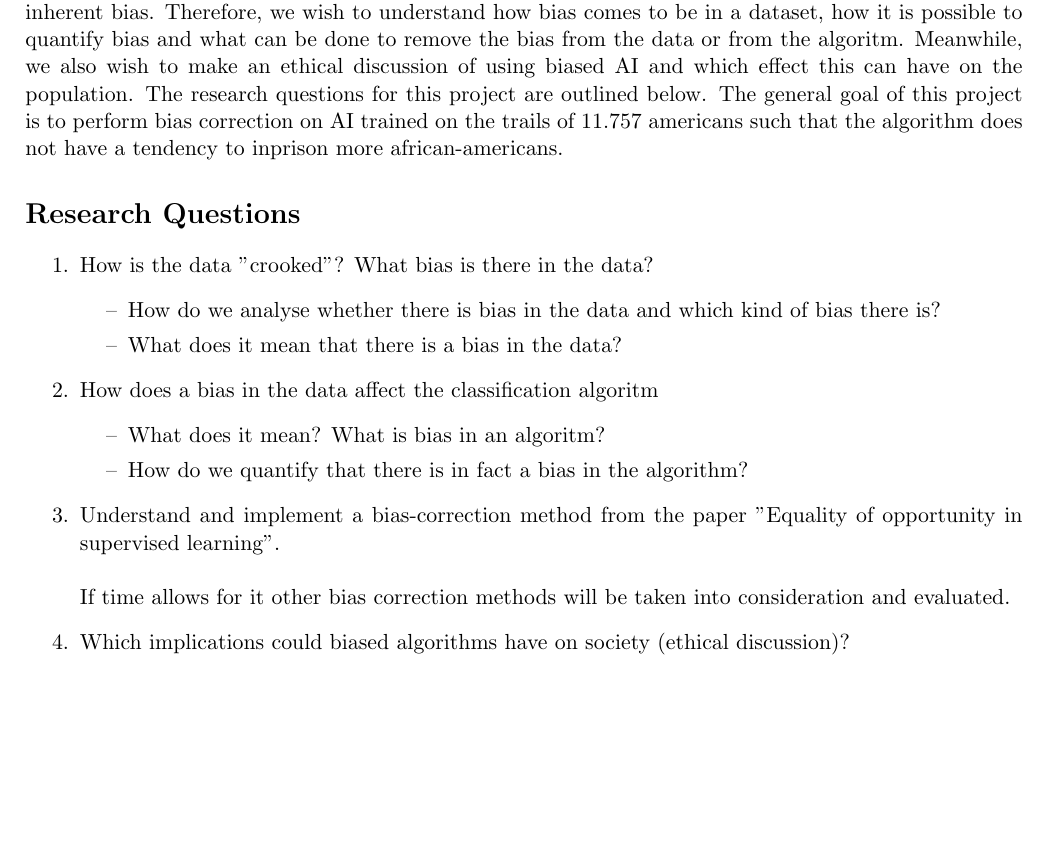
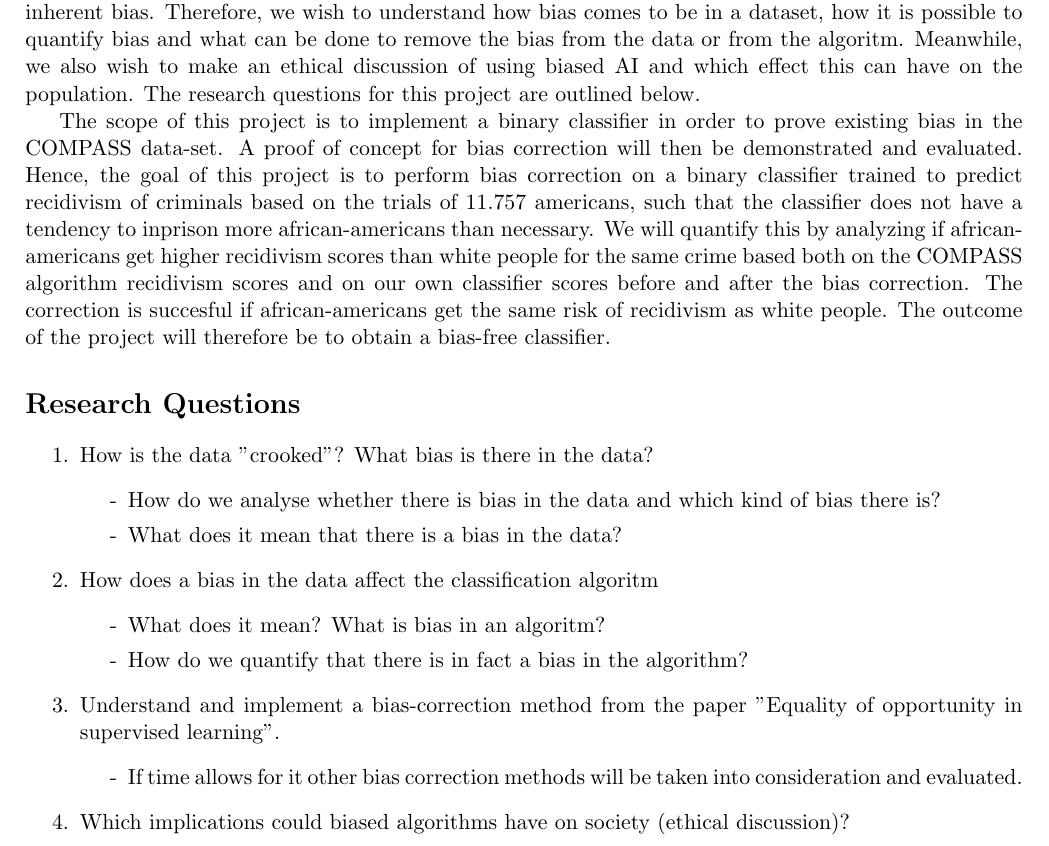
Before and after one commit to oskarwiese/fagprojekt, a LaTeX document (deliverables/projektbeskrivelse.tex): part of page 2 of 2, cut so that both start at the same text, the shorter picture padded with empty space. Compiled offline with pdfLaTeX.

Commit message:
project description

```diff
--- a/deliverables/projektbeskrivelse.tex
+++ b/deliverables/projektbeskrivelse.tex
@@ -11,7 +11,9 @@
 	\newpage
 
 	\noindent
-	Safe AI is becomming ever increasingly important as researchers realize that the general public has a tendency to blindly trust the predictions of artificial intelligence. This has especially become evident in the US legal system, where judges have started using recidivism (the tendency to reoffend) classifiers to convict criminals, with the downside that african-americans had a tendency to get longer convictions for the same crime and a larger probabity of recidivism. While this could be a fault occurring from the general rampant racism in the US, the classification algorithm does not seem to improve the situation. The reason for the bias of the algorithm could be that the data used to train the classifer also has an inherent bias. Therefore, we wish to understand how bias comes to be in a dataset, how it is possible to quantify bias and what can be done to remove the bias from the data or from the algoritm. Meanwhile, we also wish to make an ethical discussion of using biased AI and which effect this can have on the population. The research questions for this project are outlined below. The general goal of this project is to perform bias correction on AI trained on the trails of 11.757 americans such that the algorithm does not have a tendency to inprison more african-americans.
+	Safe AI is becomming ever increasingly important as researchers realize that the general public has a tendency to blindly trust the predictions of artificial intelligence. This has especially become evident in the US legal system, where judges have started using recidivism (the tendency to reoffend) classifiers to convict criminals, with the downside that african-americans had a tendency to get longer convictions for the same crime and a larger probabity of recidivism. While this could be a fault occurring from the general rampant racism in the US, the classification algorithm does not seem to improve the situation. The reason for the bias of the algorithm could be that the data used to train the classifer also has an inherent bias. Therefore, we wish to understand how bias comes to be in a dataset, how it is possible to quantify bias and what can be done to remove the bias from the data or from the algoritm. Meanwhile, we also wish to make an ethical discussion of using biased AI and which effect this can have on the population. The research questions for this project are outlined below.
+
+	The scope of this project is to implement a binary classifier in order to prove existing bias in the COMPASS data-set. A proof of concept for bias correction will then be demonstrated and evaluated. Hence, the goal of this project is to perform bias correction on a binary classifier trained to predict recidivism of criminals based on the trials of 11.757 americans, such that the classifier does not have a tendency to inprison more african-americans than necessary. We will quantify this by analyzing if african-americans get higher recidivism scores than white people for the same crime based both on the COMPASS algorithm recidivism scores and on our own classifier scores before and after the bias correction. The correction is succesful if african-americans get the same risk of recidivism as white people. The outcome of the project will therefore be to obtain a bias-free classifier.
 
 	%\section*{Purpose}
 	%\section*{Scope}
@@ -24,18 +26,20 @@
 	\begin{enumerate}
 		\item How is the data "crooked"? What bias is there in the data?
 		\begin{itemize}
-			\item[--] How do we analyse whether there is bias in the data and which kind of bias there is?
-			\item[--] What does it mean that there is a bias in the data?
-			%\item[--] evt. come back to find more difficult methods.
+			\item[-] How do we analyse whether there is bias in the data and which kind of bias there is?
+			\item[-] What does it mean that there is a bias in the data?
 		\end{itemize}
 
 		\item How does a bias in the data affect the classification algoritm
 		\begin{itemize}
-			\item[--] What does it mean? What is bias in an algoritm?
-			\item[--] How do we quantify that there is in fact a bias in the algorithm?
+			\item[-] What does it mean? What is bias in an algoritm?
+			\item[-] How do we quantify that there is in fact a bias in the algorithm?
 		\end{itemize}
 
-		\item Understand and implement a bias-correction method from the paper "Equality of opportunity in supervised learning". \\\\  If time allows for it other bias correction methods will be taken into consideration and evaluated.
+		\item Understand and implement a bias-correction method from the paper "Equality of opportunity in supervised learning".
+			\begin{itemize}
+				\item[-] If time allows for it other bias correction methods will be taken into consideration and evaluated.
+			\end{itemize}
 
 		\item Which implications could biased algorithms have on society (ethical discussion)?
 
```
Also changed, not shown: deliverables/projektbeskrivelse.tex (2 more changed lines), 1 other file.
